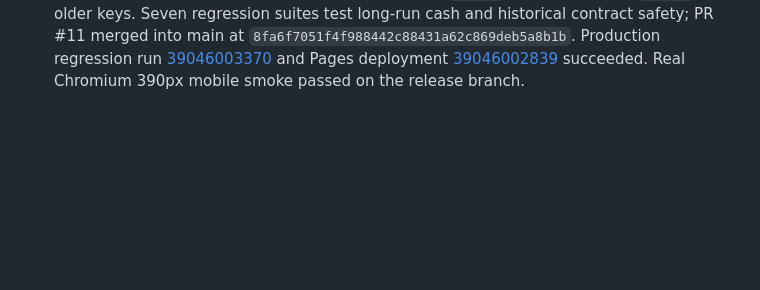
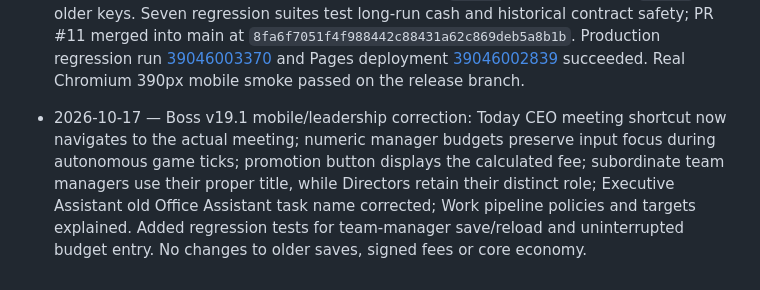
Before and after one commit to BSAVCI1/Boss, a Markdown page: CHANGELOG.md, the part around the change. Drawn GitHub-style; blank space fills up the shorter version.

Commit message:
Docs: v19.1 UI fixes and proposed service/staffing architecture

```diff
--- a/CHANGELOG.md
+++ b/CHANGELOG.md
@@ -41,3 +41,5 @@
 - 2026-10-17 — **Boss v18.1 CEO direction reliability fix:** Corrected an executive strategy dropdown race where automatic game-day UI refreshes could silently restore the previously saved priority before the CEO confirmed a new choice. The player's draft survives simulation ticks; only an explicit confirmation changes company policy. Added Pending/Confirmed feedback and rapid-tick/save/reset regression coverage, with unchanged economic calculations and browser-save compatibility. **Released through PR #8** on 2026-10-17; production regression and Pages deployment succeeded on commit `0cc7ab7`.
 
 - 2026-10-17 — **Boss v19 Organizational Scaling & Executive Delegation (released 2026-10-17):** Optional role-specific Sales, Marketing, Product and Operations managers beneath the existing Commercial/Delivery structure; accurate manager/director titles; compact expandable reporting and unique staff IDs; time-boxed 90/180-day custom coaching, training, team and recruitment authority; per-action, hiring and recurring payroll ceilings; independent authorized development and staff decisions with CEO exception escalation and explicit renewal on expiry. Market Act/Pass appears on Today with reasons for unavailable opportunities, improved full-pipeline eligibility, and scalable bid preparation costs. Migration writes forward-only `boss19` while preserving `boss18` and older keys. Seven regression suites test long-run cash and historical contract safety; PR #11 merged into main at `8fa6f7051f4f988442c88431a62c869deb5a8b1b`. Production regression run [39046003370](https://github.com/BSAVCI1/Boss/actions/runs/39046003370) and Pages deployment [39046002839](https://github.com/BSAVCI1/Boss/actions/runs/39046002839) succeeded. Real Chromium 390px mobile smoke passed on the release branch.
+
+- 2026-10-17 — Boss v19.1 mobile/leadership correction: Today CEO meeting shortcut now navigates to the actual meeting; numeric manager budgets preserve input focus during autonomous game ticks; promotion button displays the calculated fee; subordinate team managers use their proper title, while Directors retain their distinct role; Executive Assistant old Office Assistant task name corrected; Work pipeline policies and targets explained. Added regression tests for team-manager save/reload and uninterrupted budget entry. No changes to older saves, signed fees or core economy.
```
